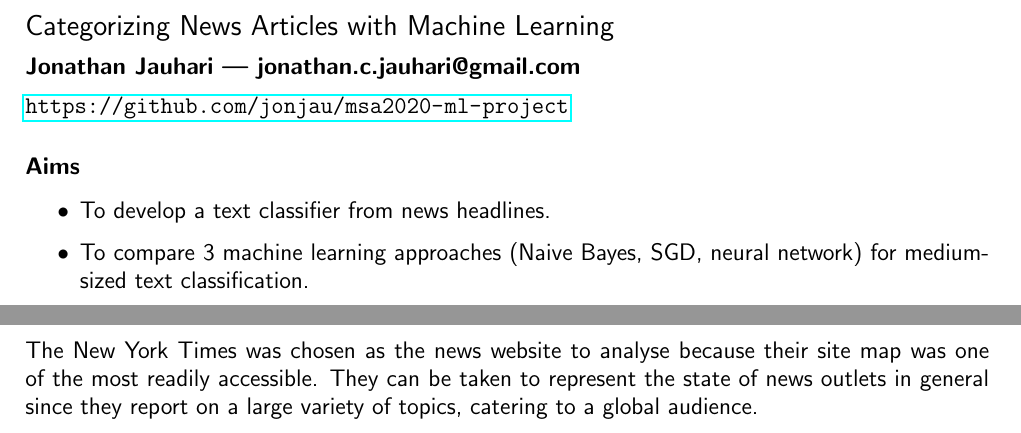
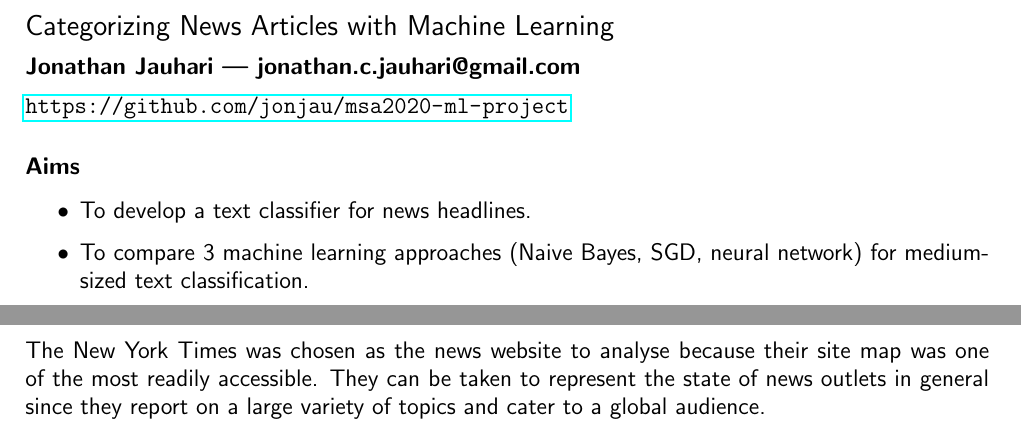
Before and after one commit to jonjau/msa, a LaTeX document (tex/description.tex): two parts of the page, joined at a grey line, cut so that both start at the same text. Compiled offline with pdfLaTeX.

Commit message:
typo in description.pdf

```diff
--- a/tex/description.tex
+++ b/tex/description.tex
@@ -19,7 +19,7 @@
 \subsection*{Aims}
 
 \begin{itemize}
-    \item To develop a text classifier from news headlines.
+    \item To develop a text classifier for news headlines.
     \item To compare 3 machine learning approaches (Naive Bayes, SGD, neural
           network) for medium-sized text classification.
     \item To roughly estimate what kind of articles the New York Times has been
@@ -84,6 +84,6 @@ format, with few missing values.
 The New York Times was chosen as the news website to analyse because their
 site map was one of the most readily accessible. They can be taken
 to represent the state of news outlets in general since they report on a
-large variety of topics, catering to a global audience.
+large variety of topics and cater to a global audience.
 
 \end{document}
```
